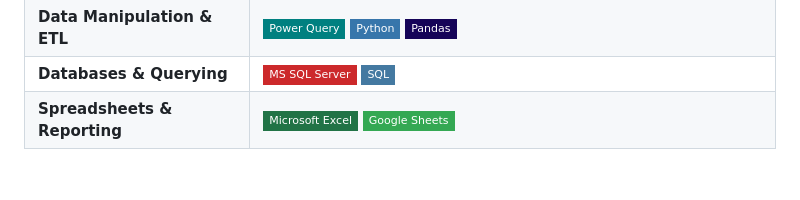
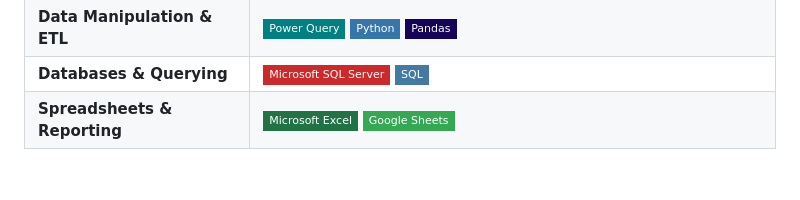
Before and after one commit to Abdallah-Elsayed-1/Abdallah-Elsayed-1, a Markdown page: README.md, the part around one of its changes. Drawn GitHub-style; badges without logos.

```diff
--- a/README.md
+++ b/README.md
@@ -60,8 +60,8 @@
   <tr>
     <td><b>Databases & Querying</b></td>
     <td>
-      <img src="https://img.shields.io/badge/MS_SQL_Server-CC292B?style=flat-square&logo=microsoftsqlserver&logoColor=white" alt="SQL Server" />
-      <img src="https://img.shields.io/badge/SQL-4479A1?style=flat-square&logo=sql&logoColor=white" alt="SQL" />
+      <img src="https://img.shields.io/badge/Microsoft_SQL_Server-CC292B?style=flat-square&logo=microsoftsqlserver&logoColor=white" alt="SQL Server" />
+      <img src="https://img.shields.io/badge/SQL-4479A1?style=flat-square&logo=sqlite&logoColor=white" alt="SQL" />
     </td>
   </tr>
   <tr>
```
Also changed, not shown: other parts of README.md (+3 -13 lines).
